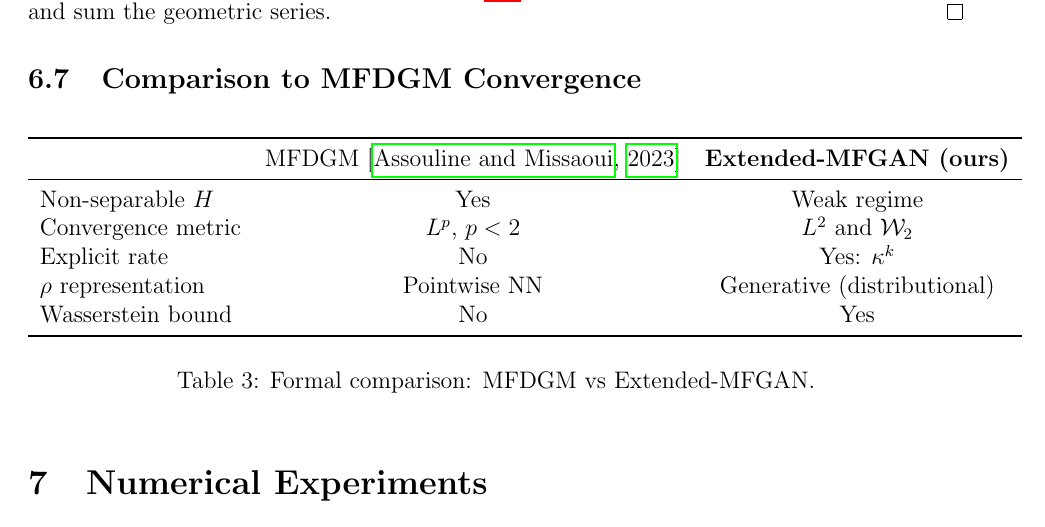
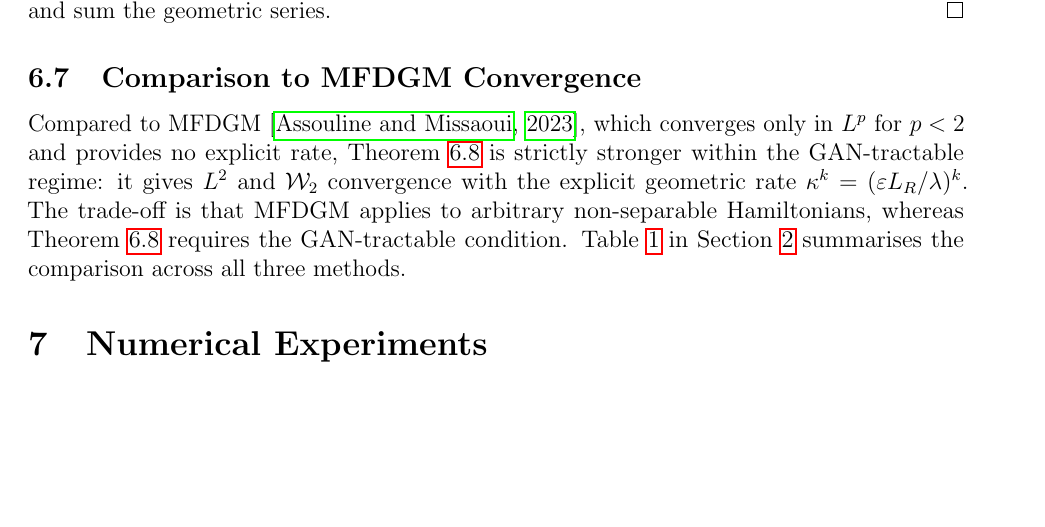
Before and after one commit to hikmatulloismatov1999/MFG-GAN-Paper, a LaTeX paper (main.tex, which reads sections/05_convergence.tex): part of page 17 of 25, cut so that both start at the same text, the shorter picture padded with empty space. Compiled offline with pdfLaTeX.

Commit message:
Remove duplicate comparison table in Section 5; replace with paragraph referencing Table 1

```diff
--- a/sections/05_convergence.tex
+++ b/sections/05_convergence.tex
@@ -345,19 +345,13 @@ Iterate and sum the geometric series.
 
 \subsection{Comparison to MFDGM Convergence}
 
-\begin{table}[h]
-\centering
-\begin{tabular}{lccc}
-\toprule
-& MFDGM \citep{assouline2023deep} & \textbf{Extended-MFGAN (ours)} \\
-\midrule
-Non-separable $H$ & Yes & Weak regime \\
-Convergence metric & $L^p$, $p < 2$ & $L^2$ and $\mathcal{W}_2$ \\
-Explicit rate & No & Yes: $\kappa^k$ \\
-$\rho$ representation & Pointwise NN & Generative (distributional) \\
-Wasserstein bound & No & Yes \\
-\bottomrule
-\end{tabular}
-\caption{Formal comparison: MFDGM vs Extended-MFGAN.}
-\label{tab:convergence}
-\end{table}
+Compared to MFDGM \citep{assouline2023deep}, which converges only in
+$L^p$ for $p < 2$ and provides no explicit rate, \Cref{thm:main} is
+strictly stronger within the GAN-tractable regime: it gives
+$L^2$ and $\mathcal{W}_2$ convergence with the explicit geometric
+rate $\kappa^k = (\eps L_R/\lambda)^k$.
+The trade-off is that MFDGM applies to arbitrary non-separable
+Hamiltonians, whereas \Cref{thm:main} requires the GAN-tractable
+condition.
+\Cref{tab:comparison} in \Cref{sec:prelim} summarises the comparison
+across all three methods.
```
